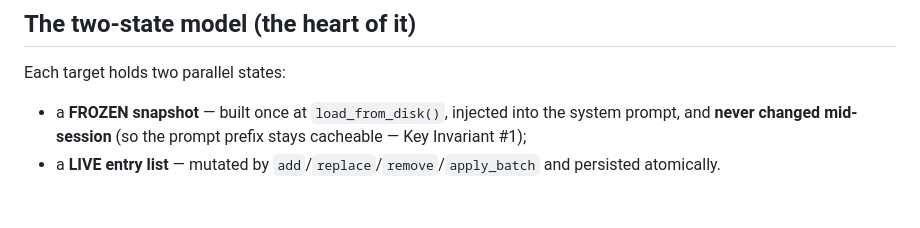
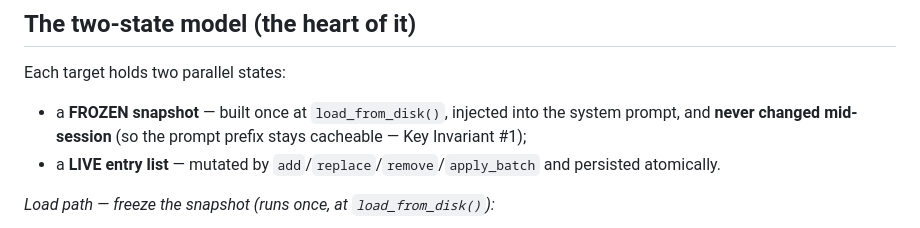
Before and after one commit to Ruihang2017/Jobpin-Agent, a Markdown page: site/devlog/p0-1.2-memory-store-EN.md, the part around one of its changes. Drawn GitHub-style; blank space fills up the shorter version.

````diff
--- a/site/devlog/p0-1.2-memory-store-EN.md
+++ b/site/devlog/p0-1.2-memory-store-EN.md
@@ -23,6 +23,8 @@ Each target holds two parallel states:
   **never changed mid-session** (so the prompt prefix stays cacheable — Key Invariant #1);
 - a **LIVE entry list** — mutated by `add`/`replace`/`remove`/`apply_batch` and persisted atomically.
 
+*Load path — freeze the snapshot (runs once, at `load_from_disk()`):*
+
 ```mermaid
 flowchart TD
     subgraph Load["load_from_disk(): freeze the snapshot"]
````
Also changed, not shown: other parts of site/devlog/p0-1.2-memory-store-EN.md (+6 -0 lines), site/devlog/p0-1.2-memory-store.md (+8 -0 lines).
